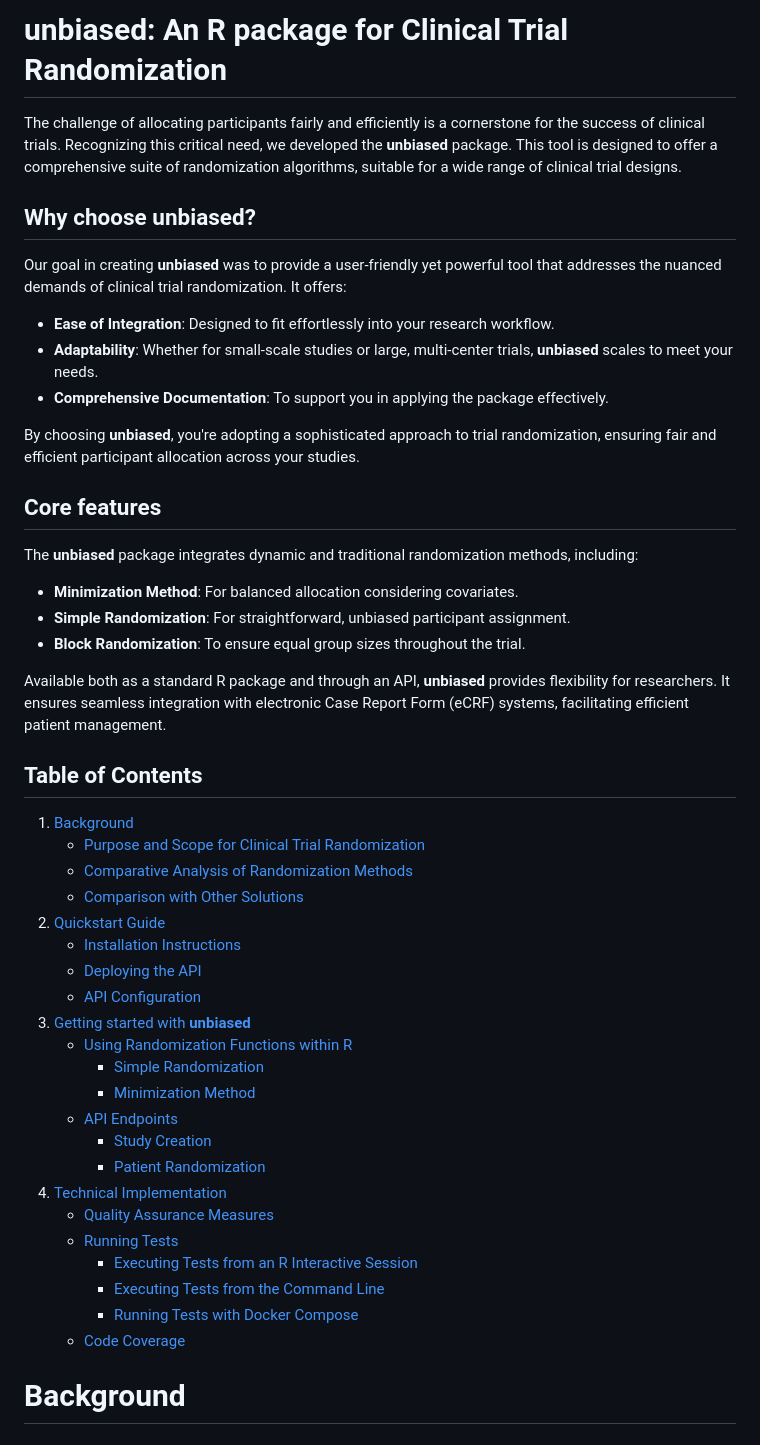
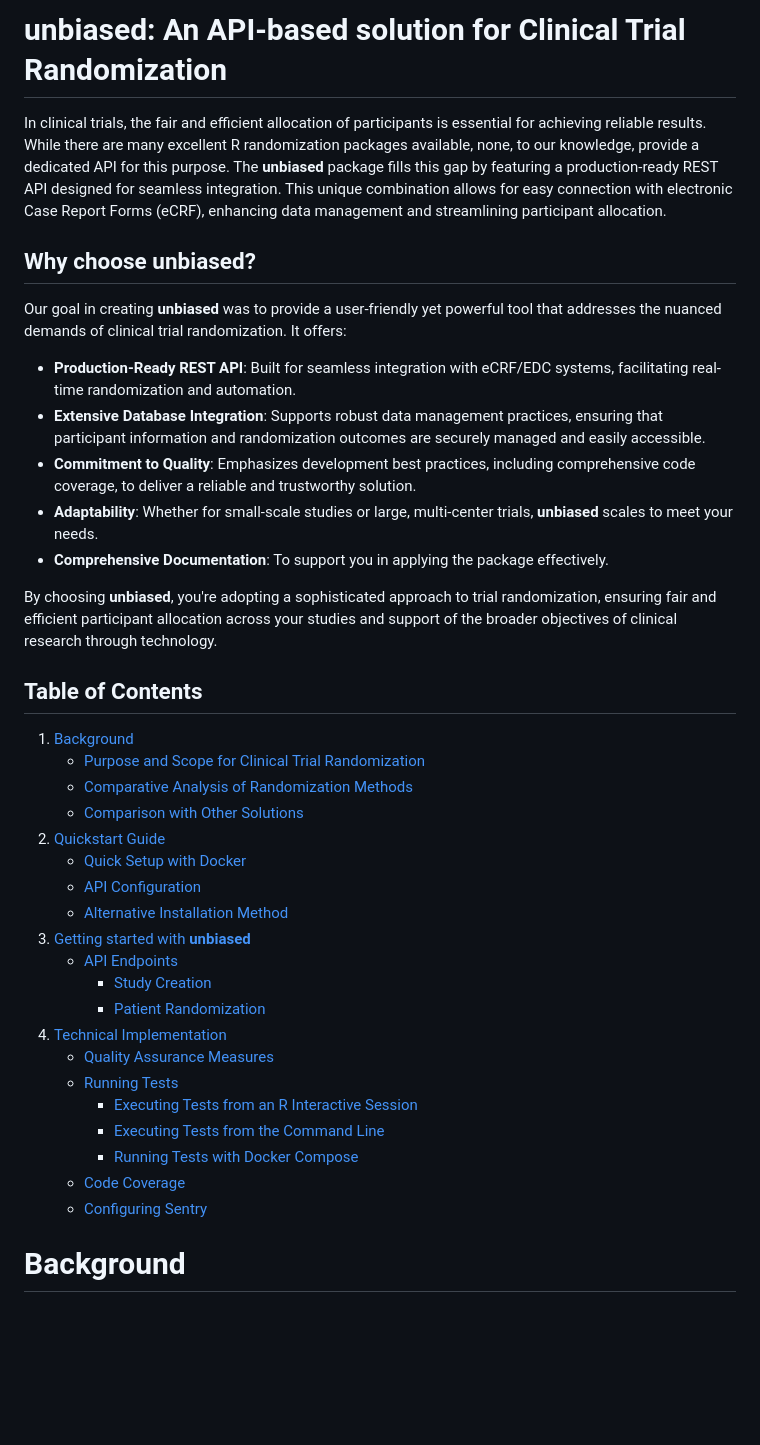
Before and after one commit to ttscience/unbiased, a Markdown page: README.md, the part around one of its changes. Rendered like a GitHub page; blank space fills up the shorter version.

```diff
--- a/README.md
+++ b/README.md
@@ -1,26 +1,18 @@
-# **unbiased**: An R package for Clinical Trial Randomization
+# **unbiased**: An API-based solution for Clinical Trial Randomization
 
-The challenge of allocating participants fairly and efficiently is a cornerstone for the success of clinical trials. Recognizing this critical need, we developed the **unbiased** package. This tool is designed to offer a comprehensive suite of randomization algorithms, suitable for a wide range of clinical trial designs.
+In clinical trials, the fair and efficient allocation of participants is essential for achieving reliable results. While there are many excellent R randomization packages available, none, to our knowledge, provide a dedicated API for this purpose. The **unbiased** package fills this gap by featuring a production-ready REST API designed for seamless integration. This unique combination allows for easy connection with electronic Case Report Forms (eCRF), enhancing data management and streamlining participant allocation.
 
 ## Why choose **unbiased**?
 
 Our goal in creating **unbiased** was to provide a user-friendly yet powerful tool that addresses the nuanced demands of clinical trial randomization. It offers:
 
-- **Ease of Integration**: Designed to fit effortlessly into your research workflow.
+- **Production-Ready REST API**: Built for seamless integration with eCRF/EDC systems, facilitating real-time randomization and automation.
+- **Extensive Database Integration**: Supports robust data management practices, ensuring that participant information and randomization outcomes are securely managed and easily accessible.
+- **Commitment to Quality**: Emphasizes development best practices, including comprehensive code coverage, to deliver a reliable and trustworthy solution.
 - **Adaptability**: Whether for small-scale studies or large, multi-center trials, **unbiased** scales to meet your needs.
 - **Comprehensive Documentation**: To support you in applying the package effectively.
 
-By choosing **unbiased**, you're adopting a sophisticated approach to trial randomization, ensuring fair and efficient participant allocation across your studies.
-
-## Core features
-
-The **unbiased** package integrates dynamic and traditional randomization methods, including:
-
-- **Minimization Method**: For balanced allocation considering covariates.
-- **Simple Randomization**: For straightforward, unbiased participant assignment.
-- **Block Randomization**: To ensure equal group sizes throughout the trial.
-
-Available both as a standard R package and through an API, **unbiased** provides flexibility for researchers. It ensures seamless integration with electronic Case Report Form (eCRF) systems, facilitating efficient patient management.
+By choosing **unbiased**, you're adopting a sophisticated approach to trial randomization, ensuring fair and efficient participant allocation across your studies and support of the broader objectives of clinical research through technology.
 
 ## Table of Contents
 
@@ -29,13 +21,10 @@ Available both as a standard R package and through an API, **unbiased** provides
    - [Comparative Analysis of Randomization Methods](#comparative-analysis-of-randomization-methods)
    - [Comparison with Other Solutions](#comparison-with-other-solutions)
 2. [Quickstart Guide](#quickstart-guide)
-     - [Installation Instructions](#installation-instructions)
-     - [Deploying the API](#deploying-the-api)
-     - [API Configuration](#api-configuration)
+   - [Quick Setup with Docker](#quick-setup-with-docker)
+   - [API Configuration](#api-configuration)
+   - [Alternative Installation Method](#alternative-installation-method)
 3. [Getting started with **unbiased**](#getting-started-with-unbiased)
-     - [Using Randomization Functions within R](#using-randomization-functions-within-r)
-         - [Simple Randomization](#simple-randomization)
-         - [Minimization Method](#minimization-method)
      - [API Endpoints](#api-endpoints)
         - [Study Creation](#study-creation)
         - [Patient Randomization](#patient-randomization)
@@ -46,6 +35,7 @@ Available both as a standard R package and through an API, **unbiased** provides
      - [Executing Tests from the Command Line](#executing-tests-from-the-command-line)
      - [Running Tests with Docker Compose](#running-tests-with-docker-compose)
    - [Code Coverage](#code-coverage)
+   - [Configuring Sentry](#configuring-sentry)
 
 
 # Background
```
Also changed, not shown: other parts of README.md (+35 -46 lines).
